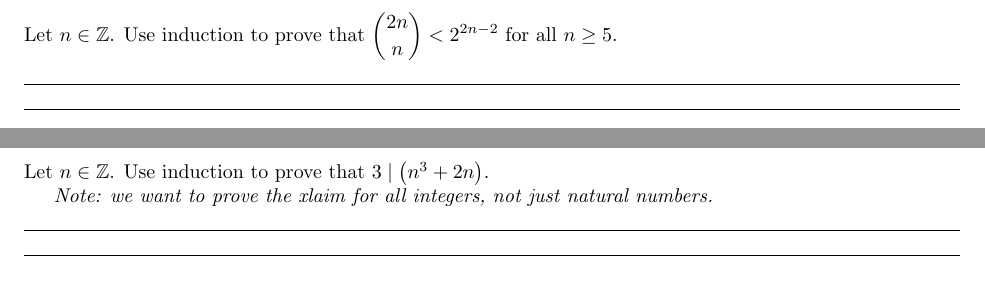
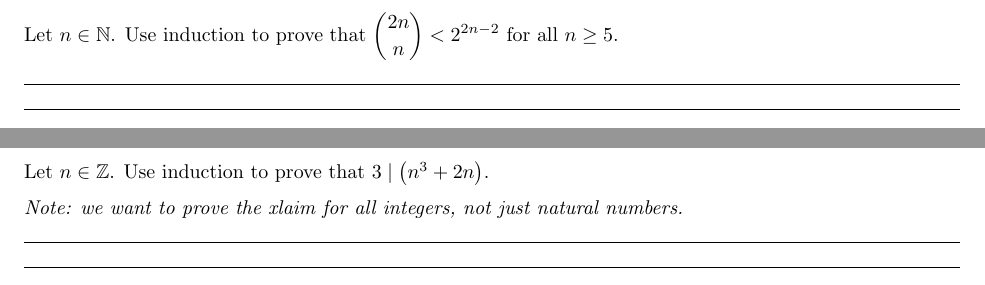
Before and after one commit to itsmathsnotmath/251-MATH120, a LaTeX problem sheet (ProblemSets/ProblemSet5.tex): two parts of pages 8 and 9 of 9, joined at a grey line, cut so that both start at the same text. Compiled offline with pdfLaTeX.

Commit message:
Updates from Overleaf

```diff
--- a/ProblemSets/ProblemSet5.tex
+++ b/ProblemSets/ProblemSet5.tex
@@ -216,7 +216,7 @@ Find the logic error in this proof. That is, find the the part of the proof that
 %%%%%%%%%%%%%%%%%%%%%%%%%%%%%%%%%%%%%%%%%%%%%%%%%%%%%%%%%%%%%%%%
 
 \section*{Problem 7}
-Let $n\in\mathbb{Z}$. Use induction to prove that $\displaystyle\binom{2n}{n}<2^{2n-2}$ for all $n\geq5$.
+Let $n\in\mathbb{N}$. Use induction to prove that $\displaystyle\binom{2n}{n}<2^{2n-2}$ for all $n\geq5$.
 \begin{solution}
 
 % Type your solution to Problem 7 here.
@@ -232,9 +232,9 @@ Let $n\in\mathbb{Z}$. Use induction to prove that $\displaystyle\binom{2n}{n}<2^
 %%%%%%%%%%%%%%%%%%%%%%%%%%%%%%%%%%%%%%%%%%%%%%%%%%%%%%%%%%%%%%%%
 
 \section*{Problem 8}
-Let $n\in\mathbb{Z}$. Use induction to prove that $3\mid\left(n^3+2n\right)$.
+Let $n\in\mathbb{Z}$. Use induction to prove that $3\mid\left(n^3+2n\right)$. \medskip
 
-\emph{Note: we want to prove the xlaim for all integers, not just natural numbers.}
+\noindent\emph{Note: we want to prove the xlaim for all integers, not just natural numbers.}
 \begin{solution}
 
 % Type your solution to Problem 8 here.
```
